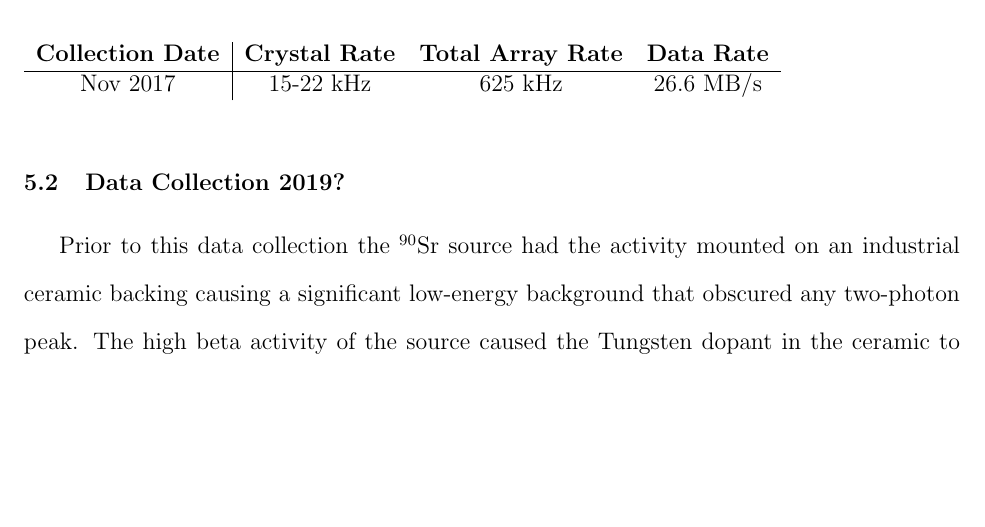
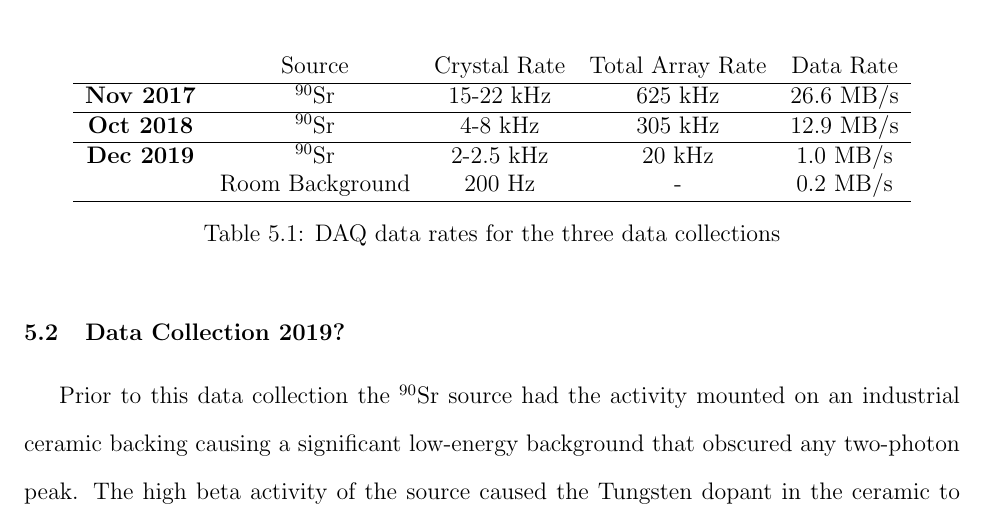
Before and after one commit to cnatzke/thesis-proposal, a LaTeX thesis (cnatzke_thesis_proposal.tex, which reads chapter_initial_data_collection.tex): part of page 21 of 29 before the commit and part of page 20 of 28 after it, cut so that both start at the same text, the shorter picture padded with empty space. Compiled offline with pdfLaTeX.

Commit message:
Content Update

```diff
--- a/chapter_initial_data_collection.tex
+++ b/chapter_initial_data_collection.tex
@@ -13,10 +13,15 @@ X-ray absorbers, composed of 0.1 mm layer of Tantalum (Ta), 0.25 mm layer of Tin
 DAQ rates are detailed in Table~\ref{tab:daq_rates}.
 
 \begin{table}[]
-  \begin{tabular}{c|ccc}
-  \textbf{Collection Date} & \textbf{Crystal Rate} & \textbf{Total Array Rate} & \textbf{Data Rate} \\ \hline
-  Nov 2017                 & 15-22 kHz             & 625 kHz                   & 26.6 MB/s
+  \centering
+  \begin{tabular}{ccccc}
+                    & Source          & Crystal Rate & Total Array Rate & Data Rate \\ \hline
+  \textbf{Nov 2017} & $^{90}$Sr       & 15-22 kHz    & 625 kHz          & 26.6 MB/s \\ \hline
+  \textbf{Oct 2018} & $^{90}$Sr       & 4-8 kHz      & 305 kHz          & 12.9 MB/s \\ \hline
+  \textbf{Dec 2019} & $^{90}$Sr       & 2-2.5 kHz    & 20 kHz           & 1.0 MB/s  \\
+                    & Room Background & 200 Hz       & -                & 0.2 MB/s  \\ \hline
   \end{tabular}
+  \caption{DAQ data rates for the three data collections}
   \label{tab:daq_rates}
 \end{table}
 
```
Also changed, not shown: chapter_analysis_techniques.tex (+1 -1 lines), chapter_griffin_at_triumf.tex (+2 -2 lines), chapter_two_photon_introduction.tex (+1 -1 lines).
